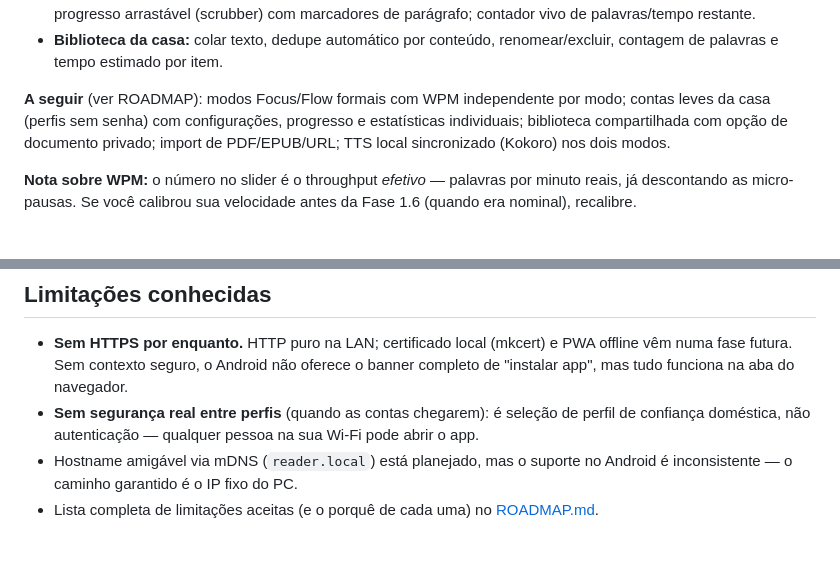
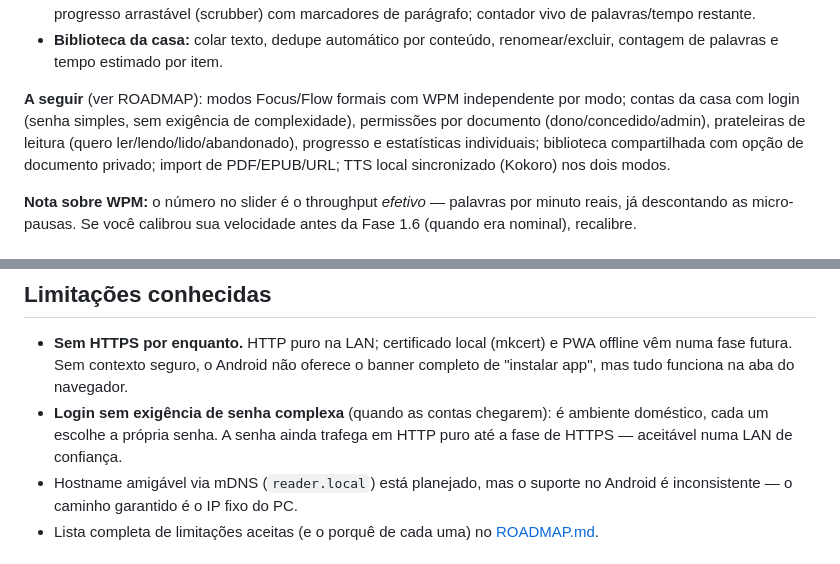
Before and after one commit to SFaguiar/leitura-ligeira, a Markdown page: README.md, 2 parts joined by grey strips. GitHub-like rendering.

```diff
--- a/README.md
+++ b/README.md
@@ -29,10 +29,11 @@ O que funciona hoje:
   renomear/excluir, contagem de palavras e tempo estimado por item.
 
 **A seguir** (ver ROADMAP): modos Focus/Flow formais com WPM independente por
-modo; contas leves da casa (perfis sem senha) com configurações, progresso e
-estatísticas individuais; biblioteca compartilhada com opção de documento
-privado; import de PDF/EPUB/URL; TTS local sincronizado (Kokoro) nos dois
-modos.
+modo; contas da casa com login (senha simples, sem exigência de
+complexidade), permissões por documento (dono/concedido/admin), prateleiras
+de leitura (quero ler/lendo/lido/abandonado), progresso e estatísticas
+individuais; biblioteca compartilhada com opção de documento privado; import
+de PDF/EPUB/URL; TTS local sincronizado (Kokoro) nos dois modos.
 
 **Nota sobre WPM:** o número no slider é o throughput *efetivo* — palavras
 por minuto reais, já descontando as micro-pausas. Se você calibrou sua
@@ -64,9 +65,9 @@ um arquivo.
   PWA offline vêm numa fase futura. Sem contexto seguro, o Android não
   oferece o banner completo de "instalar app", mas tudo funciona na aba do
   navegador.
-- **Sem segurança real entre perfis** (quando as contas chegarem): é seleção
-  de perfil de confiança doméstica, não autenticação — qualquer pessoa na
-  sua Wi-Fi pode abrir o app.
+- **Login sem exigência de senha complexa** (quando as contas chegarem): é
+  ambiente doméstico, cada um escolhe a própria senha. A senha ainda trafega
+  em HTTP puro até a fase de HTTPS — aceitável numa LAN de confiança.
 - Hostname amigável via mDNS (`reader.local`) está planejado, mas o suporte
   no Android é inconsistente — o caminho garantido é o IP fixo do PC.
 - Lista completa de limitações aceitas (e o porquê de cada uma) no
```
Also changed, not shown: ROADMAP.md (+114 -54 lines).
